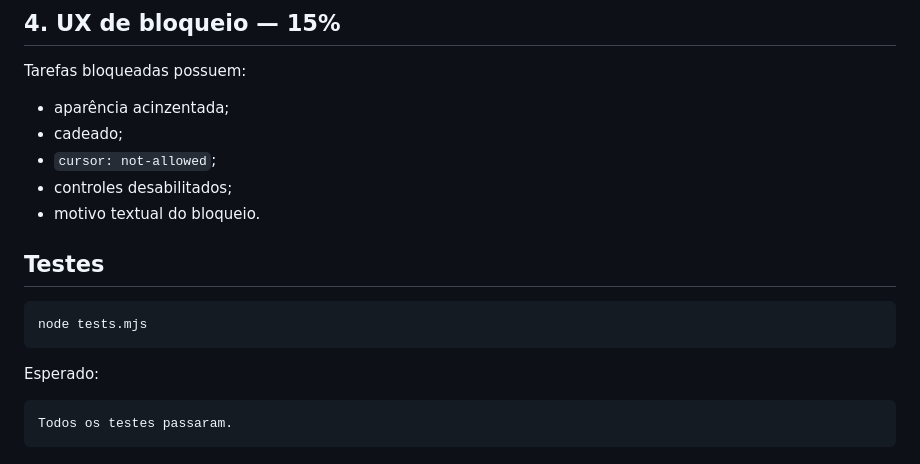
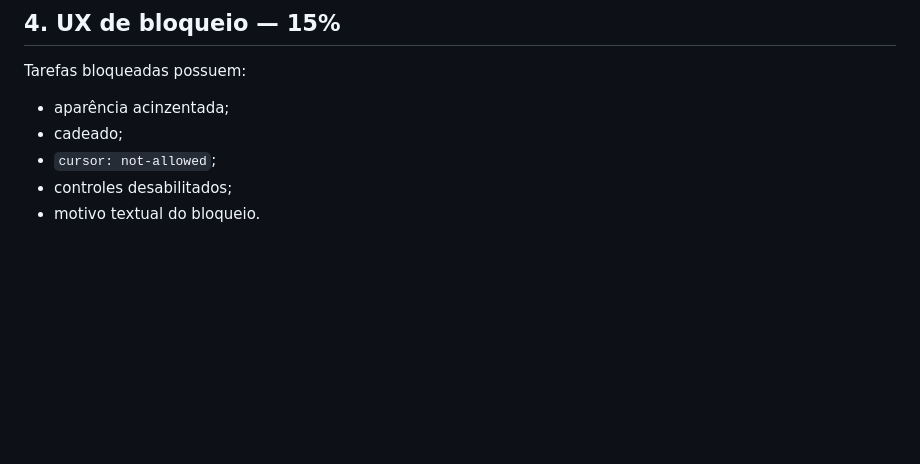
Before and after one commit to Maria-Giovanna/Viora, a Markdown page: README.md, the part around the change. GitHub-like rendering; blank space fills up the shorter version.

Commit message:
Remove test instructions from README
Removed test section and related content from README.

````diff
--- a/README.md
+++ b/README.md
@@ -314,15 +314,3 @@ Tarefas bloqueadas possuem:
 - `cursor: not-allowed`;
 - controles desabilitados;
 - motivo textual do bloqueio.
-
-## Testes
-
-```bash
-node tests.mjs
-```
-
-Esperado:
-
-```text
-Todos os testes passaram.
-```
````
